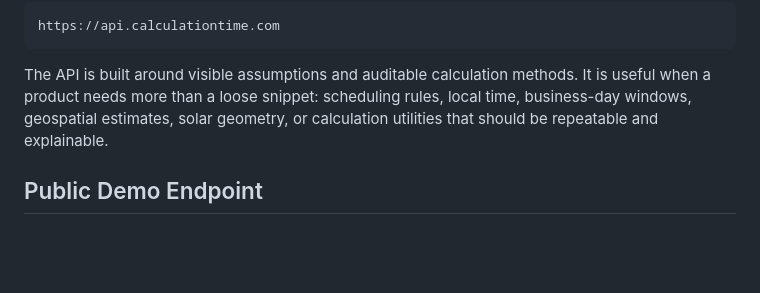
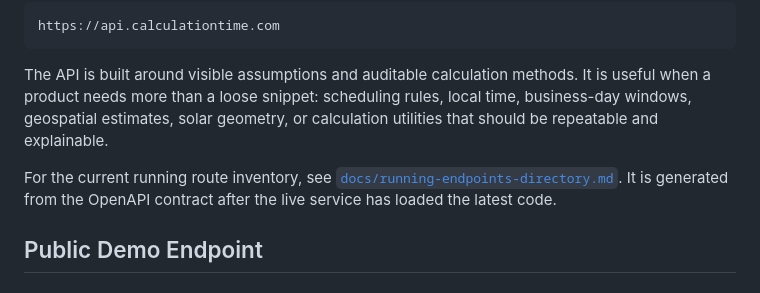
Before and after one commit to ByeBilly/calculationtime-api, a Markdown page: docs/README.md, the part around the change. Rendered like a GitHub page; blank space fills up the shorter version.

Commit message:
docs: add running endpoint directory

````diff
--- a/docs/README.md
+++ b/docs/README.md
@@ -9,6 +9,8 @@ https://api.calculationtime.com
 ```
 
 The API is built around visible assumptions and auditable calculation methods. It is useful when a product needs more than a loose snippet: scheduling rules, local time, business-day windows, geospatial estimates, solar geometry, or calculation utilities that should be repeatable and explainable.
+
+For the current running route inventory, see [`docs/running-endpoints-directory.md`](./running-endpoints-directory.md). It is generated from the OpenAPI contract after the live service has loaded the latest code.
 
 ## Public Demo Endpoint
 
````
Also changed, not shown: docs/running-endpoints-directory.md (added, +349 -0 lines).
